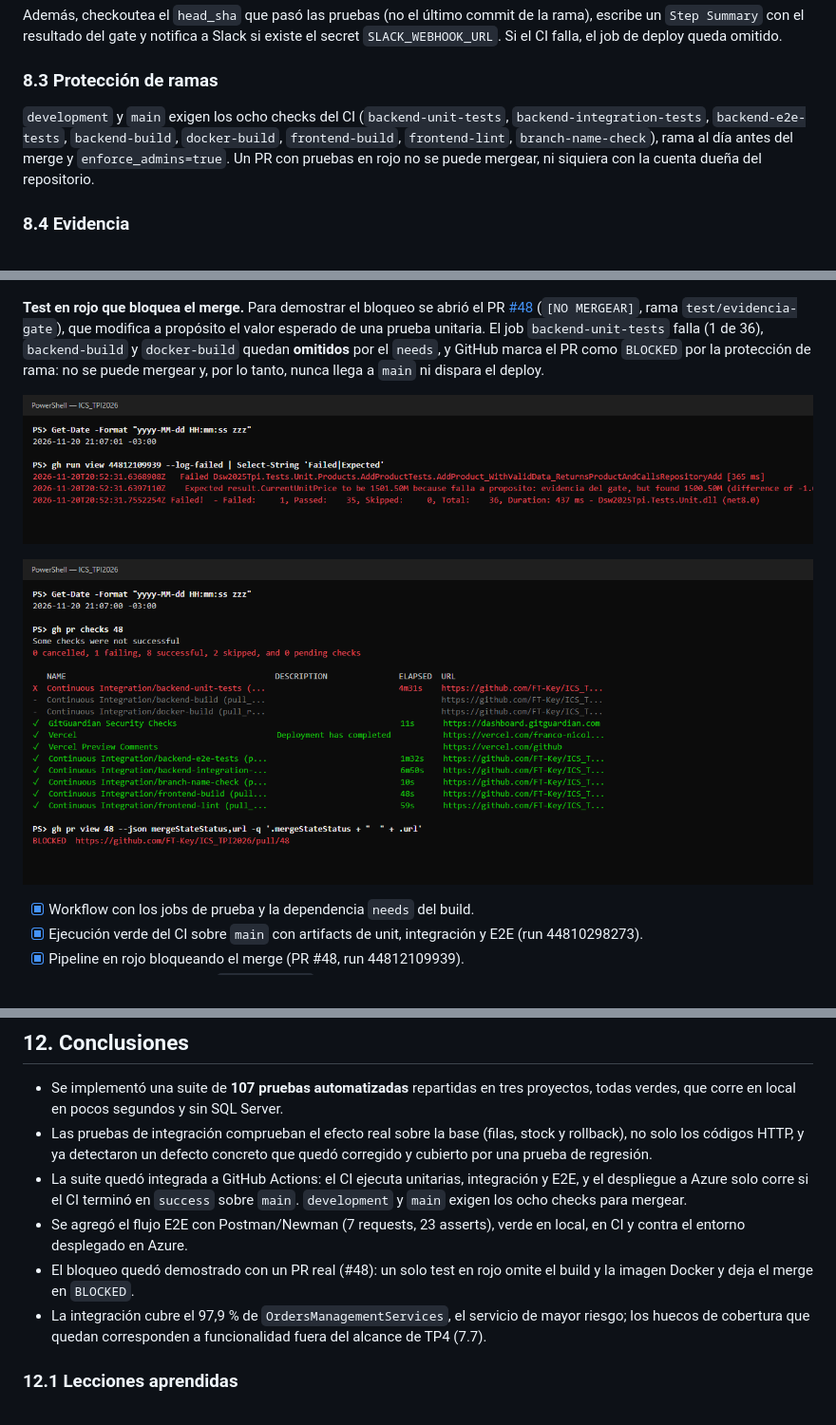
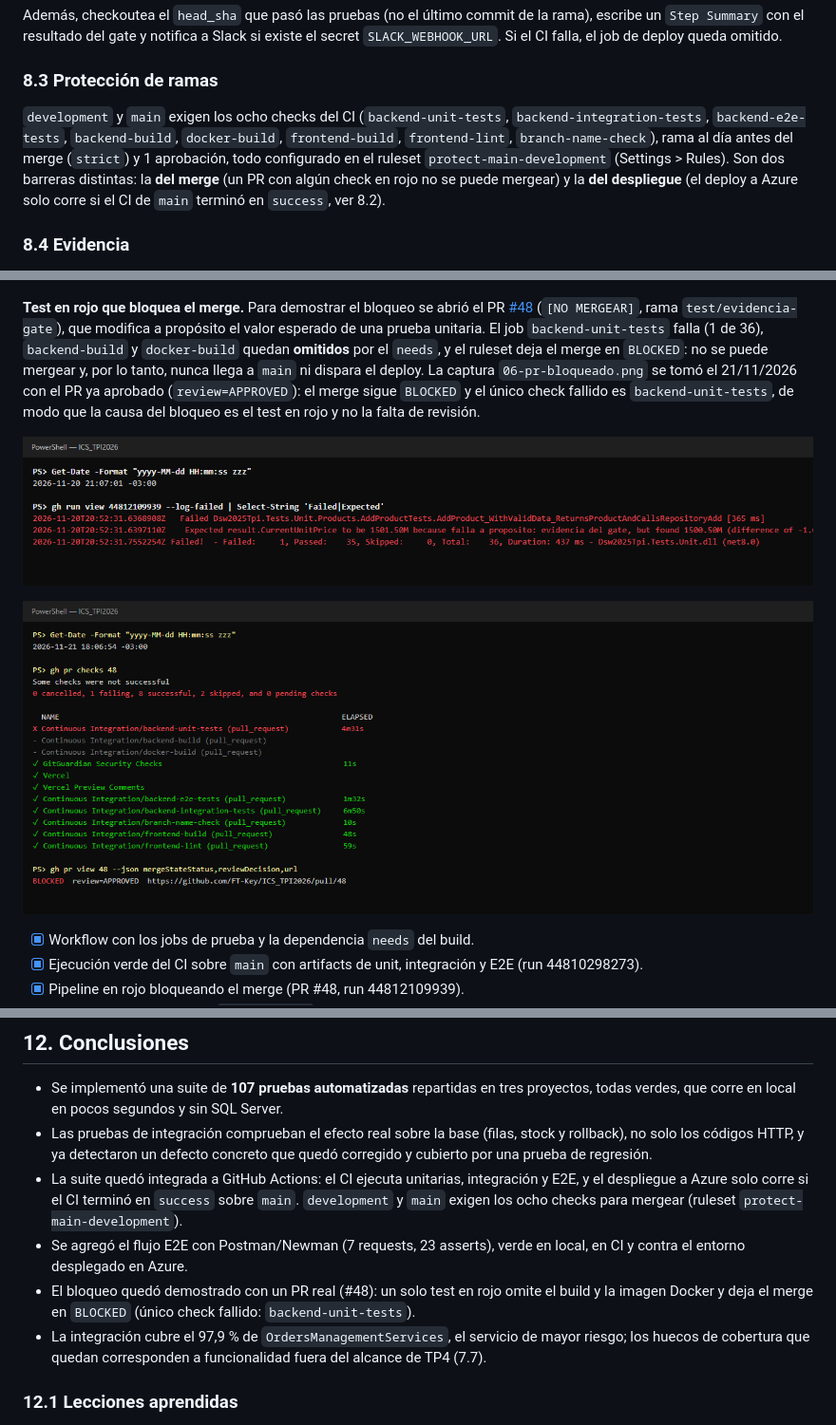
Before and after one commit to FT-Key/ICS_TPI2026, a Markdown page: docs/ICS2026_TP4-Informe.md, 3 parts joined by grey strips. Shown at 95% size. GitHub-like rendering; pictures changed too: docs/img/tp4/06-pr-bloqueado.png.

Commit message:
docs(TP4-11): alinear informe con el ruleset y regenerar captura 06 y PDF

```diff
--- a/docs/ICS2026_TP4-Informe.md
+++ b/docs/ICS2026_TP4-Informe.md
@@ -383,7 +383,7 @@ Además, checkoutea el `head_sha` que pasó las pruebas (no el último commit de
 
 ### 8.3 Protección de ramas
 
-`development` y `main` exigen los ocho checks del CI (`backend-unit-tests`, `backend-integration-tests`, `backend-e2e-tests`, `backend-build`, `docker-build`, `frontend-build`, `frontend-lint`, `branch-name-check`), rama al día antes del merge y `enforce_admins=true`. Un PR con pruebas en rojo no se puede mergear, ni siquiera con la cuenta dueña del repositorio.
+`development` y `main` exigen los ocho checks del CI (`backend-unit-tests`, `backend-integration-tests`, `backend-e2e-tests`, `backend-build`, `docker-build`, `frontend-build`, `frontend-lint`, `branch-name-check`), rama al día antes del merge (`strict`) y 1 aprobación, todo configurado en el ruleset `protect-main-development` (Settings > Rules). Son dos barreras distintas: la **del merge** (un PR con algún check en rojo no se puede mergear) y la **del despliegue** (el deploy a Azure solo corre si el CI de `main` terminó en `success`, ver 8.2).
 
 ### 8.4 Evidencia
 
@@ -397,7 +397,7 @@ Las capturas son la salida de `gh` (GitHub CLI) contra el repositorio, fechadas
 
 ![Workflow de deploy disparado por workflow_run](img/tp4/08-deploy-gate.png)
 
-**Test en rojo que bloquea el merge.** Para demostrar el bloqueo se abrió el PR [#48](https://github.com/FT-Key/ICS_TPI2026/pull/48) (`[NO MERGEAR]`, rama `test/evidencia-gate`), que modifica a propósito el valor esperado de una prueba unitaria. El job `backend-unit-tests` falla (1 de 36), `backend-build` y `docker-build` quedan **omitidos** por el `needs`, y GitHub marca el PR como `BLOCKED` por la protección de rama: no se puede mergear y, por lo tanto, nunca llega a `main` ni dispara el deploy.
+**Test en rojo que bloquea el merge.** Para demostrar el bloqueo se abrió el PR [#48](https://github.com/FT-Key/ICS_TPI2026/pull/48) (`[NO MERGEAR]`, rama `test/evidencia-gate`), que modifica a propósito el valor esperado de una prueba unitaria. El job `backend-unit-tests` falla (1 de 36), `backend-build` y `docker-build` quedan **omitidos** por el `needs`, y el ruleset deja el merge en `BLOCKED`: no se puede mergear y, por lo tanto, nunca llega a `main` ni dispara el deploy. La captura `06-pr-bloqueado.png` se tomó el 21/11/2026 con el PR ya aprobado (`review=APPROVED`): el merge sigue `BLOCKED` y el único check fallido es `backend-unit-tests`, de modo que la causa del bloqueo es el test en rojo y no la falta de revisión.
 
 ![Test unitario fallado a propósito](img/tp4/07-test-rojo.png)
 
@@ -490,9 +490,9 @@ Las pruebas de integración permitieron detectar y documentar comportamientos qu
 
 - Se implementó una suite de **107 pruebas automatizadas** repartidas en tres proyectos, todas verdes, que corre en local en pocos segundos y sin SQL Server.
 - Las pruebas de integración comprueban el efecto real sobre la base (filas, stock y rollback), no solo los códigos HTTP, y ya detectaron un defecto concreto que quedó corregido y cubierto por una prueba de regresión.
-- La suite quedó integrada a GitHub Actions: el CI ejecuta unitarias, integración y E2E, y el despliegue a Azure solo corre si el CI terminó en `success` sobre `main`. `development` y `main` exigen los ocho checks para mergear.
+- La suite quedó integrada a GitHub Actions: el CI ejecuta unitarias, integración y E2E, y el despliegue a Azure solo corre si el CI terminó en `success` sobre `main`. `development` y `main` exigen los ocho checks para mergear (ruleset `protect-main-development`).
 - Se agregó el flujo E2E con Postman/Newman (7 requests, 23 asserts), verde en local, en CI y contra el entorno desplegado en Azure.
-- El bloqueo quedó demostrado con un PR real (#48): un solo test en rojo omite el build y la imagen Docker y deja el merge en `BLOCKED`.
+- El bloqueo quedó demostrado con un PR real (#48): un solo test en rojo omite el build y la imagen Docker y deja el merge en `BLOCKED` (único check fallido: `backend-unit-tests`).
 - La integración cubre el 97,9 % de `OrdersManagementServices`, el servicio de mayor riesgo; los huecos de cobertura que quedan corresponden a funcionalidad fuera del alcance de TP4 (7.7).
 
 ### 12.1 Lecciones aprendidas
```
Also changed, not shown: docs/CALIDAD_CI_CD.md (+4 -4 lines), 1 other file.
